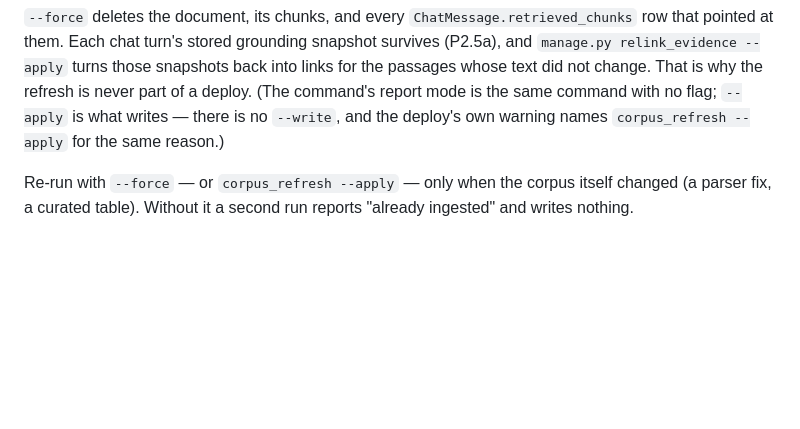
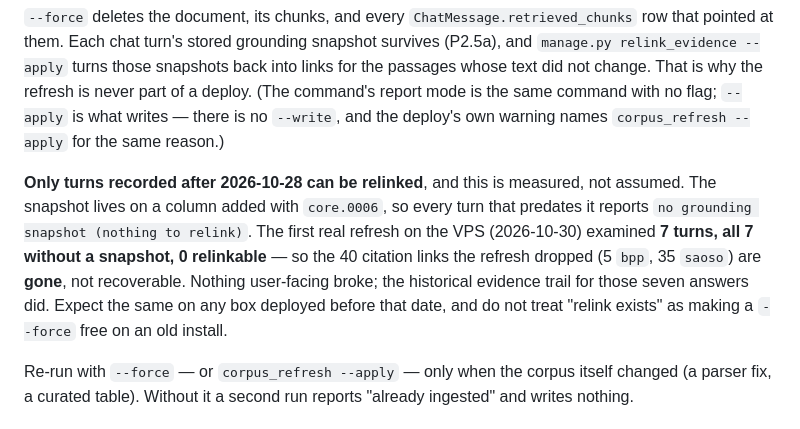
Before and after one commit to KobusWHMeiring/PGS, a Markdown page: deploy/README.md, the part around the change. Rendered like a GitHub page; blank space fills up the shorter version.

```diff
--- a/deploy/README.md
+++ b/deploy/README.md
@@ -202,6 +202,15 @@ passages whose text did not change. That is why the refresh is never part of a d
 there is no `--write`, and the deploy's own warning names `corpus_refresh --apply` for
 the same reason.)
 
+**Only turns recorded after 2026-10-28 can be relinked**, and this is measured, not assumed.
+The snapshot lives on a column added with `core.0006`, so every turn that predates it
+reports `no grounding snapshot (nothing to relink)`. The first real refresh on the VPS
+(2026-10-30) examined **7 turns, all 7 without a snapshot, 0 relinkable** — so the 40
+citation links the refresh dropped (5 `bpp`, 35 `saoso`) are **gone**, not recoverable.
+Nothing user-facing broke; the historical evidence trail for those seven answers did.
+Expect the same on any box deployed before that date, and do not treat "relink exists" as
+making a `--force` free on an old install.
+
 Re-run with `--force` — or `corpus_refresh --apply` — only when the corpus itself
 changed (a parser fix, a curated table). Without it a second run reports "already
 ingested" and writes nothing.
```
Also changed, not shown: HANDOVER.md (+31 -5 lines).
